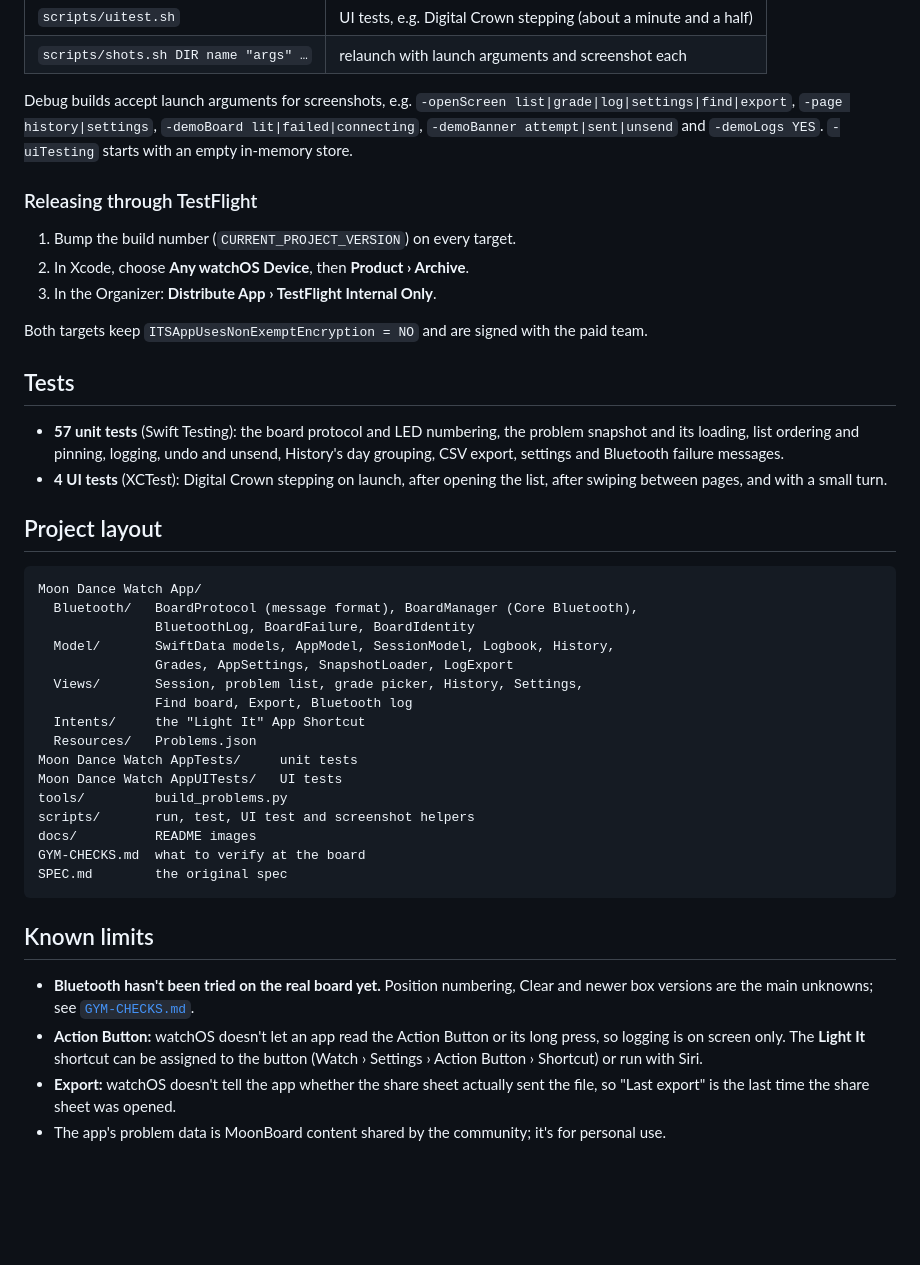
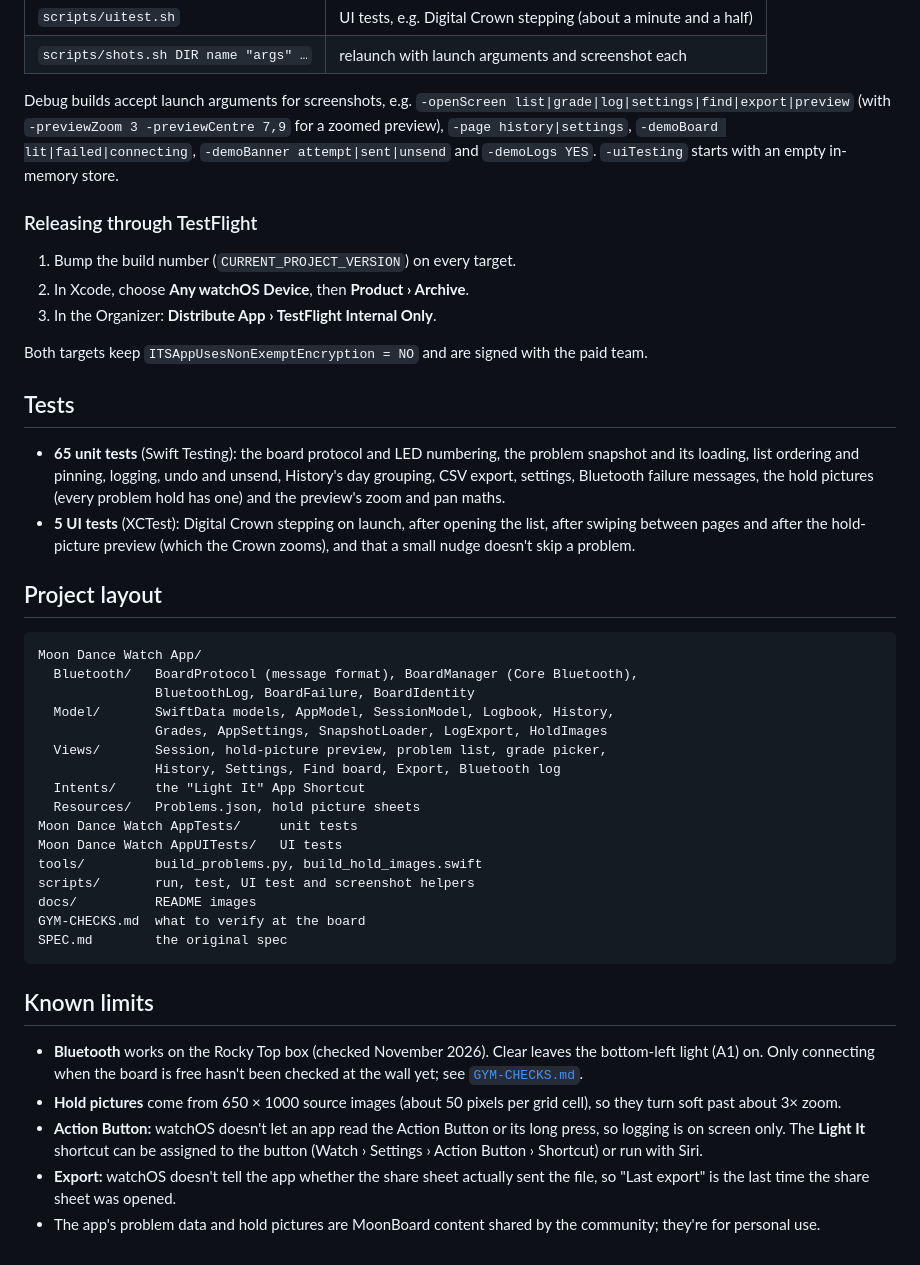
Before and after one commit to adunstan3/MoonDance, a Markdown page: README.md, the part around one of its changes. Drawn GitHub-style; blank space fills up the shorter version.

```diff
--- a/README.md
+++ b/README.md
@@ -252,7 +283,8 @@ without the debugger:
 | `scripts/uitest.sh` | UI tests, e.g. Digital Crown stepping (about a minute and a half) |
 | `scripts/shots.sh DIR name "args" …` | relaunch with launch arguments and screenshot each |
 
-Debug builds accept launch arguments for screenshots, e.g. `-openScreen list|grade|log|settings|find|export`,
+Debug builds accept launch arguments for screenshots, e.g. `-openScreen list|grade|log|settings|find|export|preview`
+(with `-previewZoom 3 -previewCentre 7,9` for a zoomed preview),
 `-page history|settings`, `-demoBoard lit|failed|connecting`, `-demoBanner attempt|sent|unsend`
 and `-demoLogs YES`. `-uiTesting` starts with an empty in-memory store.
 
@@ -266,11 +298,13 @@ Both targets keep `ITSAppUsesNonExemptEncryption = NO` and are signed with the p
 
 ## Tests
 
-- **57 unit tests** (Swift Testing): the board protocol and LED numbering, the problem
+- **65 unit tests** (Swift Testing): the board protocol and LED numbering, the problem
   snapshot and its loading, list ordering and pinning, logging, undo and unsend,
-  History's day grouping, CSV export, settings and Bluetooth failure messages.
-- **4 UI tests** (XCTest): Digital Crown stepping on launch, after opening the list,
-  after swiping between pages, and with a small turn.
+  History's day grouping, CSV export, settings, Bluetooth failure messages, the hold
+  pictures (every problem hold has one) and the preview's zoom and pan maths.
+- **5 UI tests** (XCTest): Digital Crown stepping on launch, after opening the list,
+  after swiping between pages and after the hold-picture preview (which the Crown
+  zooms), and that a small nudge doesn't skip a problem.
 
 ## Project layout
 
@@ -279,14 +313,14 @@ Moon Dance Watch App/
   Bluetooth/   BoardProtocol (message format), BoardManager (Core Bluetooth),
                BluetoothLog, BoardFailure, BoardIdentity
   Model/       SwiftData models, AppModel, SessionModel, Logbook, History,
-               Grades, AppSettings, SnapshotLoader, LogExport
-  Views/       Session, problem list, grade picker, History, Settings,
-               Find board, Export, Bluetooth log
+               Grades, AppSettings, SnapshotLoader, LogExport, HoldImages
+  Views/       Session, hold-picture preview, problem list, grade picker,
+               History, Settings, Find board, Export, Bluetooth log
   Intents/     the "Light It" App Shortcut
-  Resources/   Problems.json
+  Resources/   Problems.json, hold picture sheets
 Moon Dance Watch AppTests/     unit tests
 Moon Dance Watch AppUITests/   UI tests
-tools/         build_problems.py
+tools/         build_problems.py, build_hold_images.swift
 scripts/       run, test, UI test and screenshot helpers
 docs/          README images
 GYM-CHECKS.md  what to verify at the board
@@ -295,12 +329,15 @@ SPEC.md        the original spec
 
 ## Known limits
 
-- **Bluetooth hasn't been tried on the real board yet.** Position numbering, Clear and
-  newer box versions are the main unknowns; see [`GYM-CHECKS.md`](GYM-CHECKS.md).
+- **Bluetooth** works on the Rocky Top box (checked November 2026). Clear leaves the
+  bottom-left light (A1) on. Only connecting when the board is free hasn't been checked
+  at the wall yet; see [`GYM-CHECKS.md`](GYM-CHECKS.md).
+- **Hold pictures** come from 650 × 1000 source images (about 50 pixels per grid
+  cell), so they turn soft past about 3× zoom.
 - **Action Button:** watchOS doesn't let an app read the Action Button or its long
   press, so logging is on screen only. The **Light It** shortcut can be assigned to the
   button (Watch › Settings › Action Button › Shortcut) or run with Siri.
 - **Export:** watchOS doesn't tell the app whether the share sheet actually sent the
   file, so "Last export" is the last time the share sheet was opened.
-- The app's problem data is MoonBoard content shared by the community; it's for
-  personal use.
+- The app's problem data and hold pictures are MoonBoard content shared by the
+  community; they're for personal use.
```
Also changed, not shown: other parts of README.md (+31 -0 lines), Moon Dance Watch App/Resources/HoldImages-2016.png (added), Moon Dance Watch App/Resources/HoldImages-2024.png (added), docs/screenshots/preview-zoom.png (added), docs/screenshots/preview.png (added), 9 other files.
